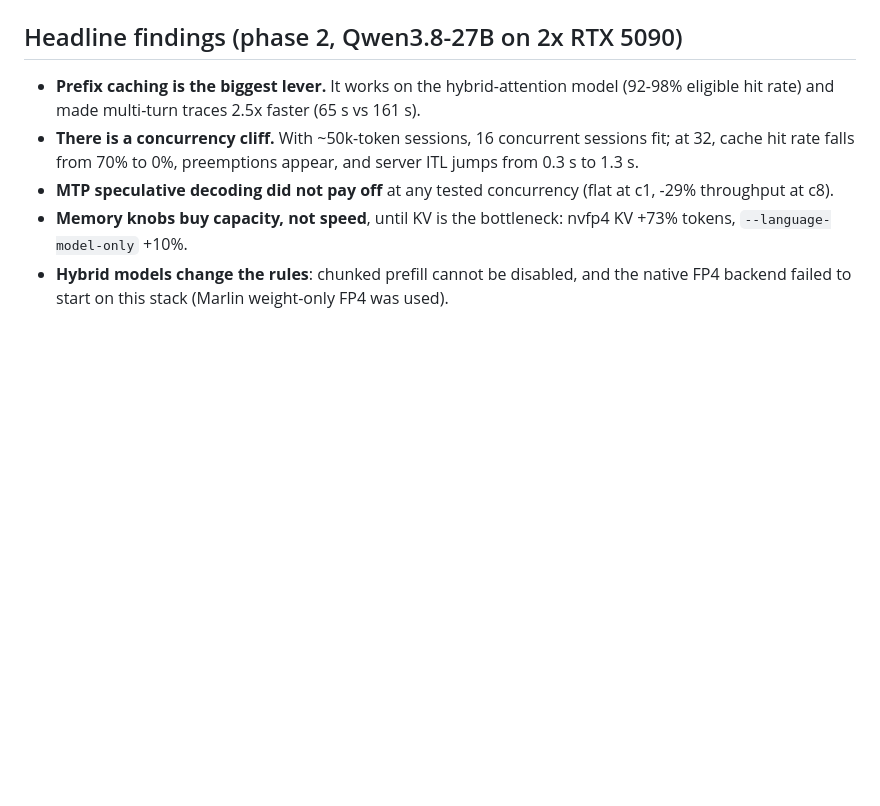
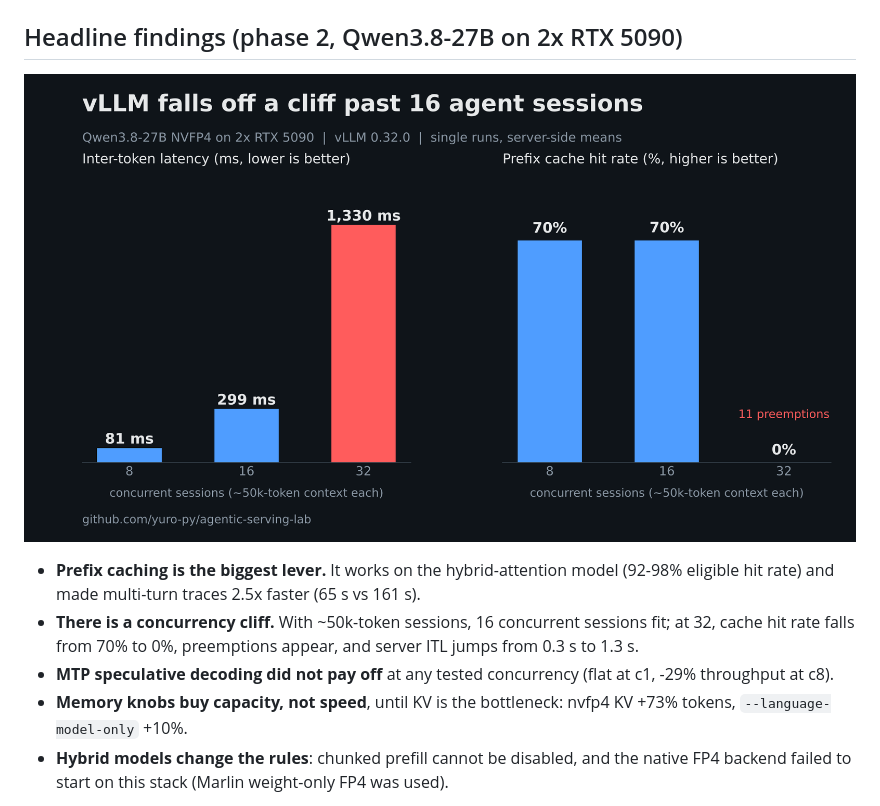
Before and after one commit to yuro-py/agentic-serving-lab, a Markdown page: README.md, the part around the change. Drawn GitHub-style; pictures changed too: concurrency-cliff.png (added); blank space fills up the shorter version.

Commit message:
added chart for comparison in root readme

```diff
--- a/README.md
+++ b/README.md
@@ -4,6 +4,8 @@ Measuring how vLLM behaves under **agentic workloads**: multi-turn sessions, too
 Two phases, one method: the same experiment ladder, run first on a tiny model on a laptop GPU, then on a 27B model on two rented RTX 5090s.
 
 ## Headline findings (phase 2, Qwen3.8-27B on 2x RTX 5090)
+
+![vLLM concurrency cliff on 2x RTX 5090](concurrency-cliff.png)
 
 - **Prefix caching is the biggest lever.** It works on the hybrid-attention model (92-98% eligible hit rate) and made multi-turn traces 2.5x faster (65 s vs 161 s).
 - **There is a concurrency cliff.** With ~50k-token sessions, 16 concurrent sessions fit; at 32, cache hit rate falls from 70% to 0%, preemptions appear, and server ITL jumps from 0.3 s to 1.3 s.
```
